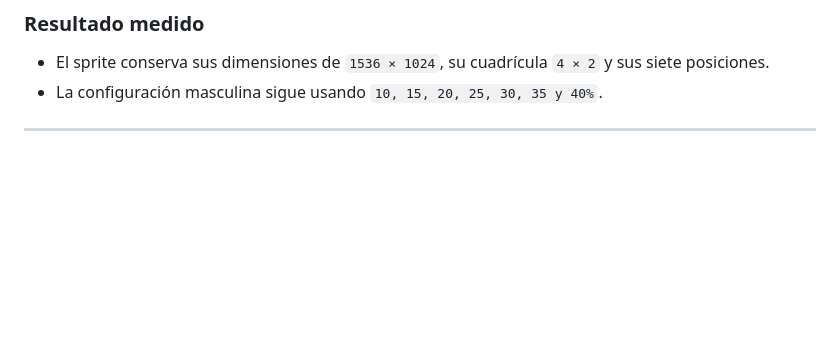
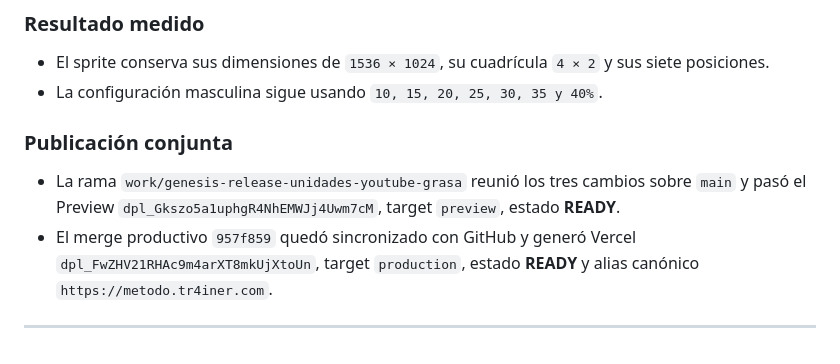
Before and after one commit to gcessar/tr4iner-funnels, a Markdown page: BITACORA.md, the part around the change. Rendered like a GitHub page; blank space fills up the shorter version.

Commit message:
docs(bitacora): cerrar mejoras productivas de genesis

```diff
--- a/BITACORA.md
+++ b/BITACORA.md
@@ -1711,6 +1711,15 @@ demasiado al 15% y no representaba la definición esperable para ese rango.
   sus siete posiciones.
 - La configuración masculina sigue usando `10, 15, 20, 25, 30, 35 y 40%`.
 
+### Publicación conjunta
+
+- La rama `work/genesis-release-unidades-youtube-grasa` reunió los tres cambios
+  sobre `main` y pasó el Preview `dpl_Gkszo5a1uphgR4NhEMWJj4Uwm7cM`, target
+  `preview`, estado **READY**.
+- El merge productivo `957f859` quedó sincronizado con GitHub y generó Vercel
+  `dpl_FwZHV21RHAc9m4arXT8mkUjXtoUn`, target `production`, estado **READY** y
+  alias canónico `https://metodo.tr4iner.com`.
+
 ---
 
 <!-- TEMPLATE para próximas entradas:
```
